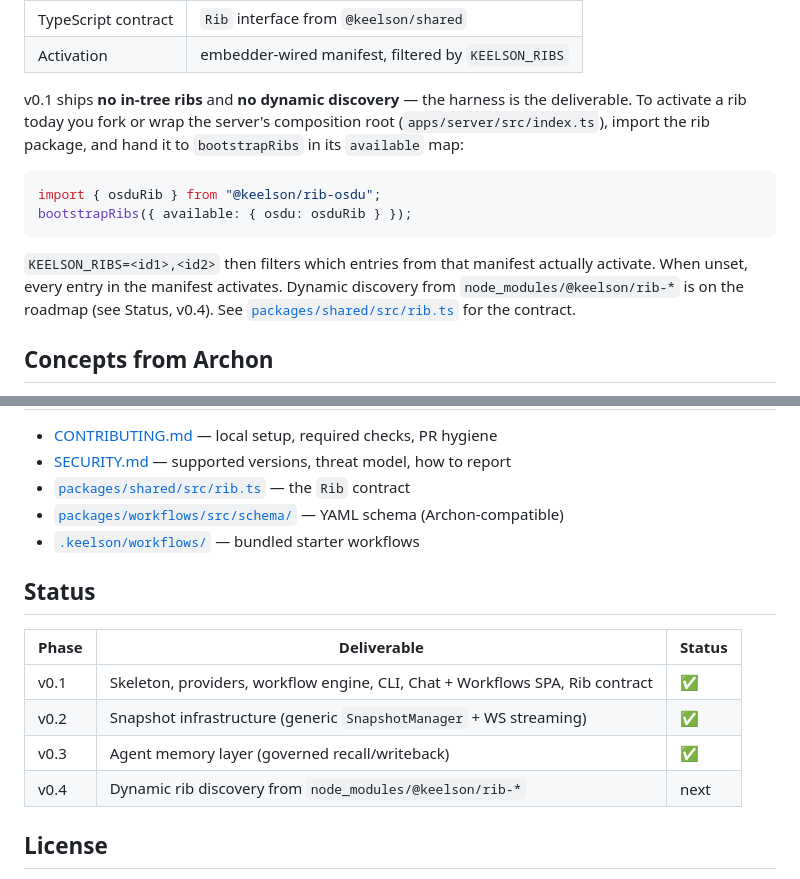
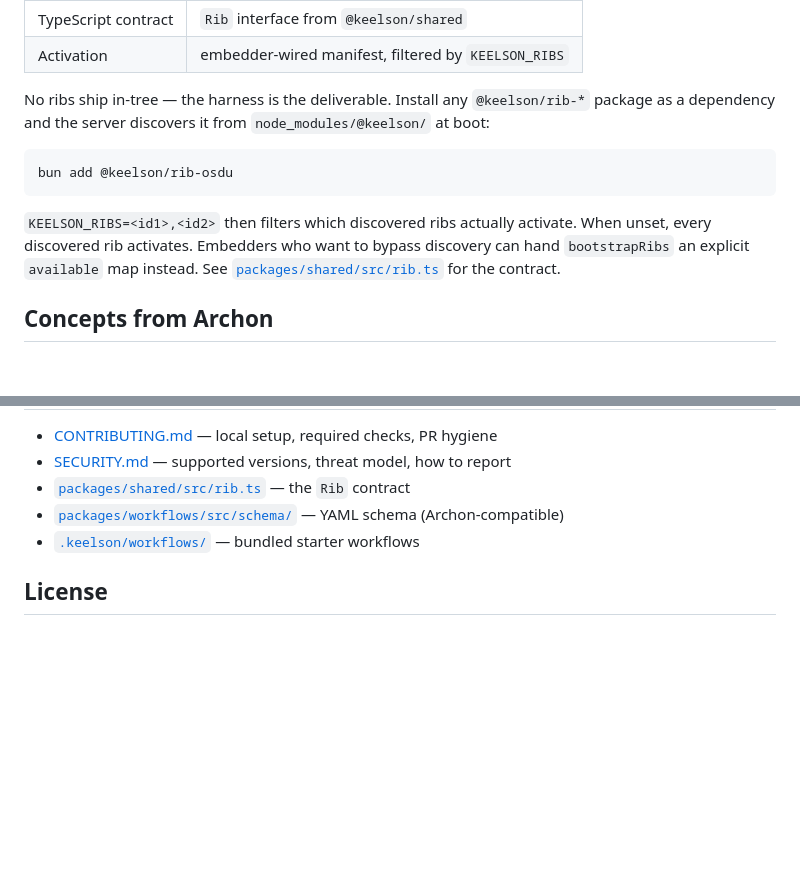
Before and after one commit to danielscholl/keelson, a Markdown page: README.md, 2 parts joined by grey strips. Drawn GitHub-style; blank space fills up the shorter version.

Commit message:
docs(readme): update rib discovery instructions reflect dynamic rib discovery from node_modules and explicit available map

````diff
--- a/README.md
+++ b/README.md
@@ -52,20 +52,18 @@ Ribs ship as their own packages and repos:
 | TypeScript contract | `Rib` interface from `@keelson/shared` |
 | Activation | embedder-wired manifest, filtered by `KEELSON_RIBS` |
 
-v0.1 ships **no in-tree ribs** and **no dynamic discovery** — the harness
-is the deliverable. To activate a rib today you fork or wrap the server's
-composition root (`apps/server/src/index.ts`), import the rib package, and
-hand it to `bootstrapRibs` in its `available` map:
+No ribs ship in-tree — the harness is the deliverable. Install any
+`@keelson/rib-*` package as a dependency and the server discovers it from
+`node_modules/@keelson/` at boot:
 
-```ts
-import { osduRib } from "@keelson/rib-osdu";
-bootstrapRibs({ available: { osdu: osduRib } });
+```bash
+bun add @keelson/rib-osdu
 ```
 
-`KEELSON_RIBS=<id1>,<id2>` then filters which entries from that manifest
-actually activate. When unset, every entry in the manifest activates.
-Dynamic discovery from `node_modules/@keelson/rib-*` is on the roadmap
-(see Status, v0.4). See [`packages/shared/src/rib.ts`](packages/shared/src/rib.ts)
+`KEELSON_RIBS=<id1>,<id2>` then filters which discovered ribs actually
+activate. When unset, every discovered rib activates. Embedders who want
+to bypass discovery can hand `bootstrapRibs` an explicit `available` map
+instead. See [`packages/shared/src/rib.ts`](packages/shared/src/rib.ts)
 for the contract.
 
 
@@ -253,16 +251,6 @@ Every command supports `--json` for piping. Stable exit codes: `0` success,
 - [`.keelson/workflows/`](.keelson/workflows/) — bundled starter workflows
 
 
-## Status
-
-| Phase | Deliverable | Status |
-|---|---|---|
-| v0.1 | Skeleton, providers, workflow engine, CLI, Chat + Workflows SPA, Rib contract | ✅ |
-| v0.2 | Snapshot infrastructure (generic `SnapshotManager` + WS streaming) | ✅ |
-| v0.3 | Agent memory layer (governed recall/writeback) | ✅ |
-| v0.4 | Dynamic rib discovery from `node_modules/@keelson/rib-*` | next |
-
-
 ## License
 
 Licensed under the [Apache License 2.0](LICENSE). See [NOTICE](NOTICE) for
````
